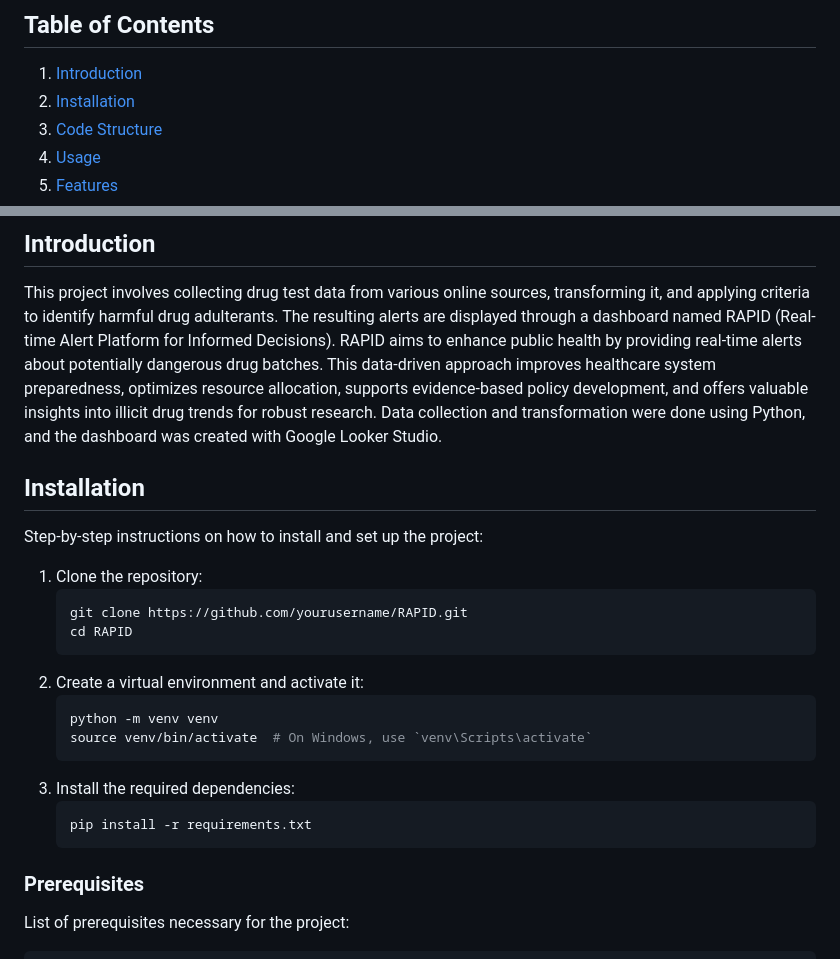
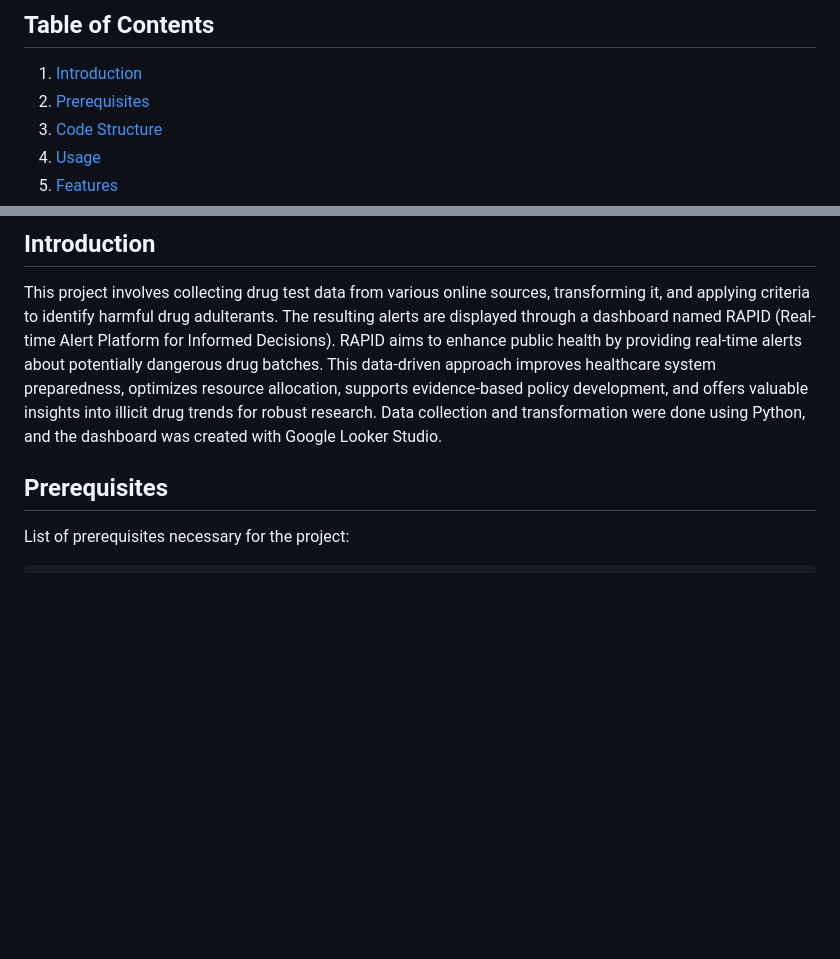
Before and after one commit to SeunghyunParkk/RAPID, a Markdown page: README.md, 2 parts joined by grey strips. GitHub-like rendering; blank space fills up the shorter version.

````diff
--- a/README.md
+++ b/README.md
@@ -3,7 +3,7 @@
 
 ## Table of Contents
 1. [Introduction](#introduction)
-2. [Installation](#installation)
+2. [Prerequisites](#prerequisites)
 3. [Code Structure](#code-structure)
 4. [Usage](#usage)
 5. [Features](#features)
@@ -14,26 +14,8 @@
 
 This project involves collecting drug test data from various online sources, transforming it, and applying criteria to identify harmful drug adulterants. The resulting alerts are displayed through a dashboard named RAPID (Real-time Alert Platform for Informed Decisions). RAPID aims to enhance public health by providing real-time alerts about potentially dangerous drug batches. This data-driven approach improves healthcare system preparedness, optimizes resource allocation, supports evidence-based policy development, and offers valuable insights into illicit drug trends for robust research. Data collection and transformation were done using Python, and the dashboard was created with Google Looker Studio.
 
-## Installation
 
-Step-by-step instructions on how to install and set up the project:
-
-1. Clone the repository:
-   ```bash
-   git clone https://github.com/yourusername/RAPID.git
-   cd RAPID
-   ```
-2. Create a virtual environment and activate it:
-   ```bash
-   python -m venv venv
-   source venv/bin/activate  # On Windows, use `venv\Scripts\activate`
-   ```
-3. Install the required dependencies:
-   ```
-   pip install -r requirements.txt
-   ```
-
-### Prerequisites
+## Prerequisites
 
 List of prerequisites necessary for the project:
 
````
